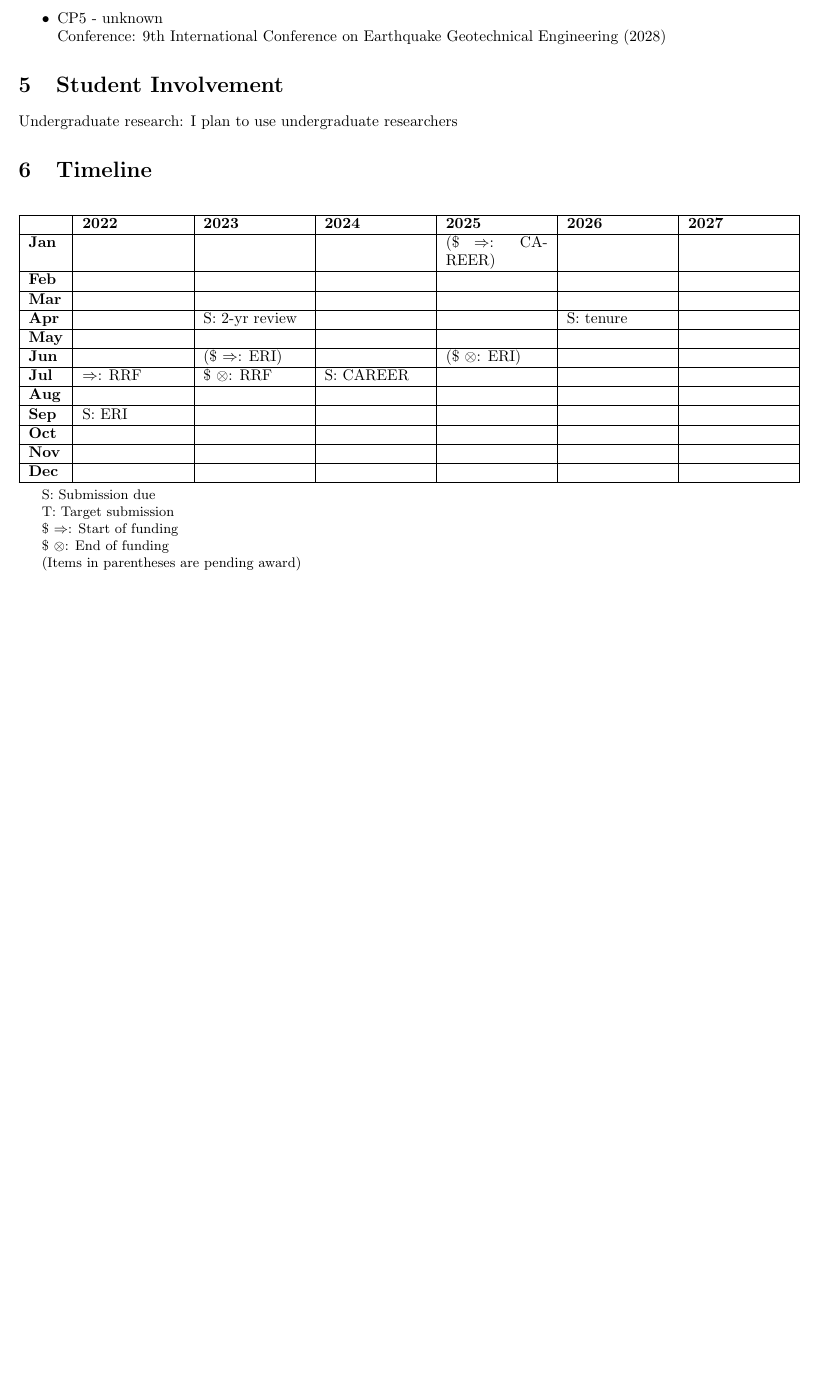
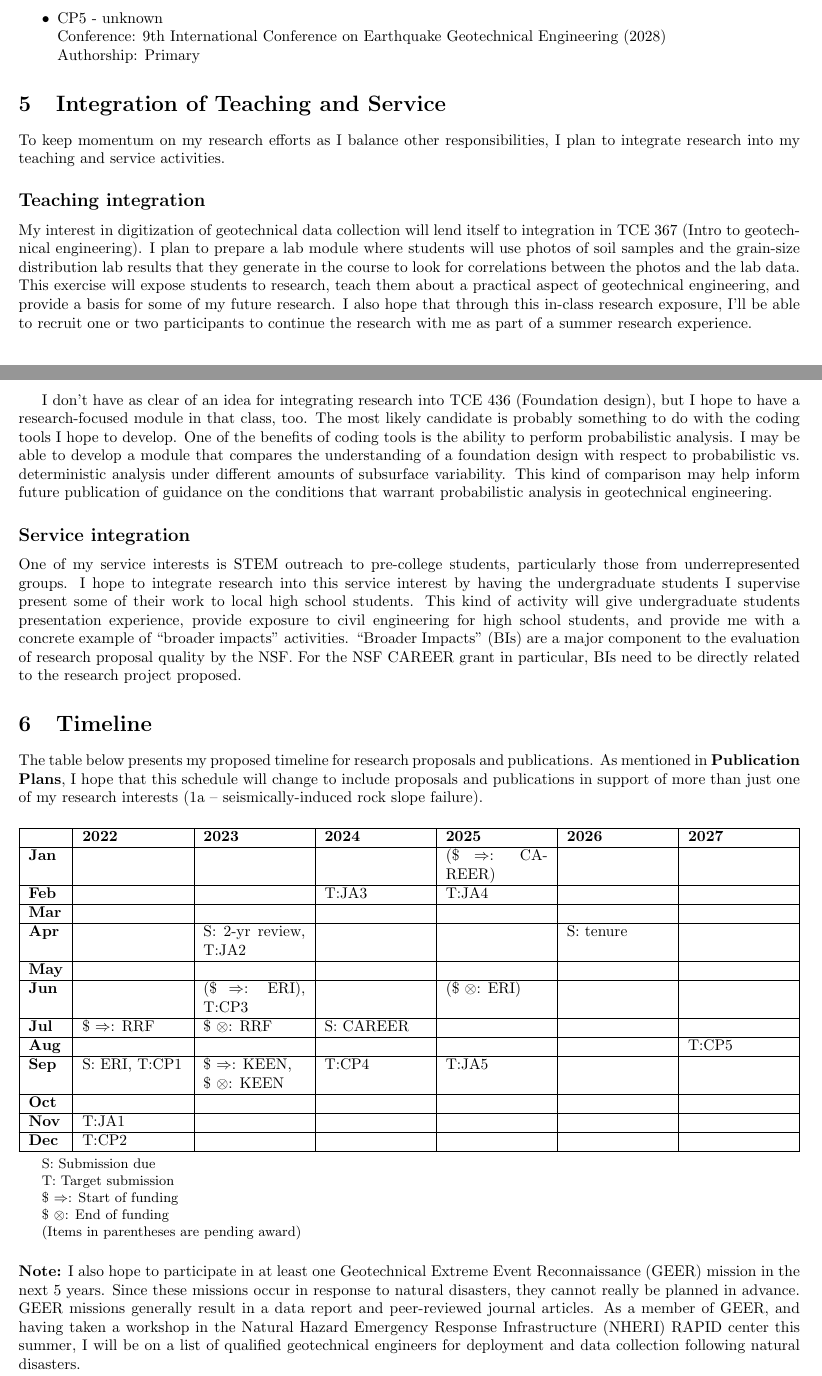
Before and after one commit to lornearnold/research-plan, a LaTeX document (research_plan.tex): part of page 3 of 3 before the commit and two parts of pages 3 and 4 of 4 after it, the two joined at a grey line, cut so that both start at the same text, the shorter picture padded with empty space. Compiled offline with pdfLaTeX.

Commit message:
First draft complete. ready for review

```diff
--- a/research_plan.tex
+++ b/research_plan.tex
@@ -138,34 +151,55 @@ My goal is to write papers of interest to the engineering community that show pr
 \item CP5 - unknown
 \\ Conference: 9th International Conference on Earthquake Geotechnical Engineering (2028)
+\\ Authorship: Primary
 \end{itemize}
 
 %\noindent \textbf{Datasets:} An increasing and important trend in academia involves publishing datasets.
 %For NSF-funded research in particular, a well-organized, published data set is almost required.
 %Published datasets can be cited using a digital object identifier (doi) and are increasingly being considered as evidence of scholarship for tenure-track faculty in large research institutions.
 %I plan to publish my research datasets on the NSF-hosted DesignSafe repository.
-\section{Student Involvement}
-Undergraduate research: I plan to use undergraduate researchers
+
+\section{Integration of Teaching and Service}
+To keep momentum on my research efforts as I balance other responsibilities, I plan to integrate research into my teaching and service activities.
+\subsection*{Teaching integration}
+My interest in digitization of geotechnical data collection will lend itself to integration in TCE 367 (Intro to geotechnical engineering).
+I plan to prepare a lab module where students will use photos of soil samples and the grain-size distribution lab results that they generate in the course to look for correlations between the photos and the lab data.
+This exercise will expose students to research, teach them about a practical aspect of geotechnical engineering, and provide a basis for some of my future research.
+I also hope that through this in-class research exposure, I'll be able to recruit one or two participants to continue the research with me as part of a summer research experience.
+
+I don't have as clear of an idea for integrating research into TCE 436 (Foundation design), but I hope to have a research-focused module in that class, too.
+The most likely candidate is probably something to do with the coding tools I hope to develop.
+One of the benefits of coding tools is the ability to perform probabilistic analysis.
+I may be able to develop a module that compares the understanding of a foundation design with respect to probabilistic vs. deterministic analysis under different amounts of subsurface variability.
+This kind of comparison may help inform future publication of guidance on the conditions that warrant probabilistic analysis in geotechnical engineering.
+
+\subsection*{Service integration}
+One of my service interests is STEM outreach to pre-college students, particularly those from underrepresented groups.
+I hope to integrate research into this service interest by having the undergraduate students I supervise present some of their work to local high school students.
+This kind of activity will give undergraduate students presentation experience, provide exposure to civil engineering for high school students, and provide me with a concrete example of ``broader impacts'' activities.
+``Broader Impacts'' (BIs) are a major component to the evaluation of research proposal quality by the NSF.
+For the NSF CAREER grant in particular, BIs need to be directly related to the research project proposed.
 
 \section{Timeline}
-
+The table below presents my proposed timeline for research proposals and publications.
+As mentioned in \textbf{Publication Plans}, I hope that this schedule will change to include proposals and publications in support of more than just one of my research interests (1a -- seismically-induced rock slope failure).
 \begin{table}[h!]
 \begin{threeparttable}
 \begin{center}
 \begin{tabularx}{1.0\linewidth}{|l|X|X|X|X|X|X|}
 \hline
-          &\textbf{2022} &\textbf{2023} &\textbf{2024} &\textbf{2025} &\textbf{2026} &\textbf{2027} \\ \hline
+     &\textbf{2022} &\textbf{2023} &\textbf{2024} &\textbf{2025} &\textbf{2026} &\textbf{2027} \\ \hline
      \textbf{Jan} &\C{2022} &\C{2023} &\C{2024} &\C{2025} (\$ $\Rightarrow$: CAREER) &\C{2026} &\C{2027} \\ \hline
-     \textbf{Feb} &\C{2022} &\C{2023} &\C{2024} &\C{2025} &\C{2026} &\C{2027} \\ \hline
+     \textbf{Feb} &\C{2022} &\C{2023} &\C{2024} T:JA3 &\C{2025} T:JA4&\C{2026} &\C{2027} \\ \hline
      \textbf{Mar} &\C{2022} &\C{2023} &\C{2024} &\C{2025} &\C{2026} &\C{2027} \\ \hline
-     \textbf{Apr} &\C{2022} &\C{2023} S: 2-yr review &\C{2024} &\C{2025} &\C{2026} S: tenure &\C{2027} \\ \hline
+     \textbf{Apr} &\C{2022} &\C{2023} S: 2-yr review, T:JA2 &\C{2024} &\C{2025} &\C{2026} S: tenure &\C{2027} \\ \hline
      \textbf{May} &\C{2022} &\C{2023} &\C{2024} &\C{2025} &\C{2026} &\C{2027} \\ \hline
-     \textbf{Jun} &\C{2022} &\C{2023} (\$ $\Rightarrow$: ERI) &\C{2024} &\C{2025} (\$ $\otimes$: ERI)&\C{2026} &\C{2027} \\ \hline
-     \textbf{Jul} &\C{2022} $\Rightarrow$: RRF &\C{2023} \$ $\otimes$: RRF &\C{2024} S: CAREER &\C{2025} &\C{2026} &\C{2027} \\ \hline
-     \textbf{Aug} &\C{2022} &\C{2023} &\C{2024} &\C{2025} &\C{2026} &\C{2027} \\ \hline
-     \textbf{Sep} &\C{2022} S: ERI &\C{2023} &\C{2024} &\C{2025} &\C{2026} &\C{2027} \\ \hline
+     \textbf{Jun} &\C{2022} &\C{2023} (\$ $\Rightarrow$: ERI), T:CP3 &\C{2024} &\C{2025} (\$ $\otimes$: ERI)&\C{2026} &\C{2027} \\ \hline
+     \textbf{Jul} &\C{2022} \$ $\Rightarrow$: RRF &\C{2023} \$ $\otimes$: RRF &\C{2024} S: CAREER &\C{2025} &\C{2026} &\C{2027} \\ \hline
+     \textbf{Aug} &\C{2022} &\C{2023} &\C{2024} &\C{2025} &\C{2026} &\C{2027} T:CP5\\ \hline
+     \textbf{Sep} &\C{2022} S: ERI, T:CP1 &\C{2023} \$ $\Rightarrow$: KEEN, \newline \$ $\otimes$: KEEN  &\C{2024} T:CP4&\C{2025} T:JA5&\C{2026} &\C{2027} \\ \hline
      \textbf{Oct} &\C{2022} &\C{2023} &\C{2024} &\C{2025} &\C{2026} &\C{2027} \\ \hline
-     \textbf{Nov} &\C{2022} &\C{2023} &\C{2024} &\C{2025} &\C{2026} &\C{2027} \\ \hline
-     \textbf{Dec} &\C{2022} &\C{2023} &\C{2024} &\C{2025} &\C{2026} &\C{2027} \\ \hline
+     \textbf{Nov} &\C{2022} T:JA1&\C{2023} &\C{2024} &\C{2025} &\C{2026} &\C{2027} \\ \hline
+     \textbf{Dec} &\C{2022} T:CP2 &\C{2023} &\C{2024} &\C{2025} &\C{2026} &\C{2027} \\ \hline
 \end{tabularx}
 
 \begin{tablenotes}
@@ -180,4 +214,9 @@ Undergraduate research: I plan to use undergraduate researchers
 \end{center}
 \end{threeparttable}
 \end{table}
+
+\noindent \textbf{Note:} I also hope to participate in at least one Geotechnical Extreme Event Reconnaissance (GEER) mission in the next 5 years.
+Since these missions occur in response to natural disasters, they cannot really be planned in advance.
+GEER missions generally result in a data report and peer-reviewed journal articles.
+As a member of GEER, and having taken a workshop in the Natural Hazard Emergency Response Infrastructure (NHERI) RAPID center this summer, I will be on a list of qualified geotechnical engineers for deployment and data collection following natural disasters.
 \end{document}
```
Also changed, not shown: research_plan.pdf, research_plan.tex (39 more changed lines).
